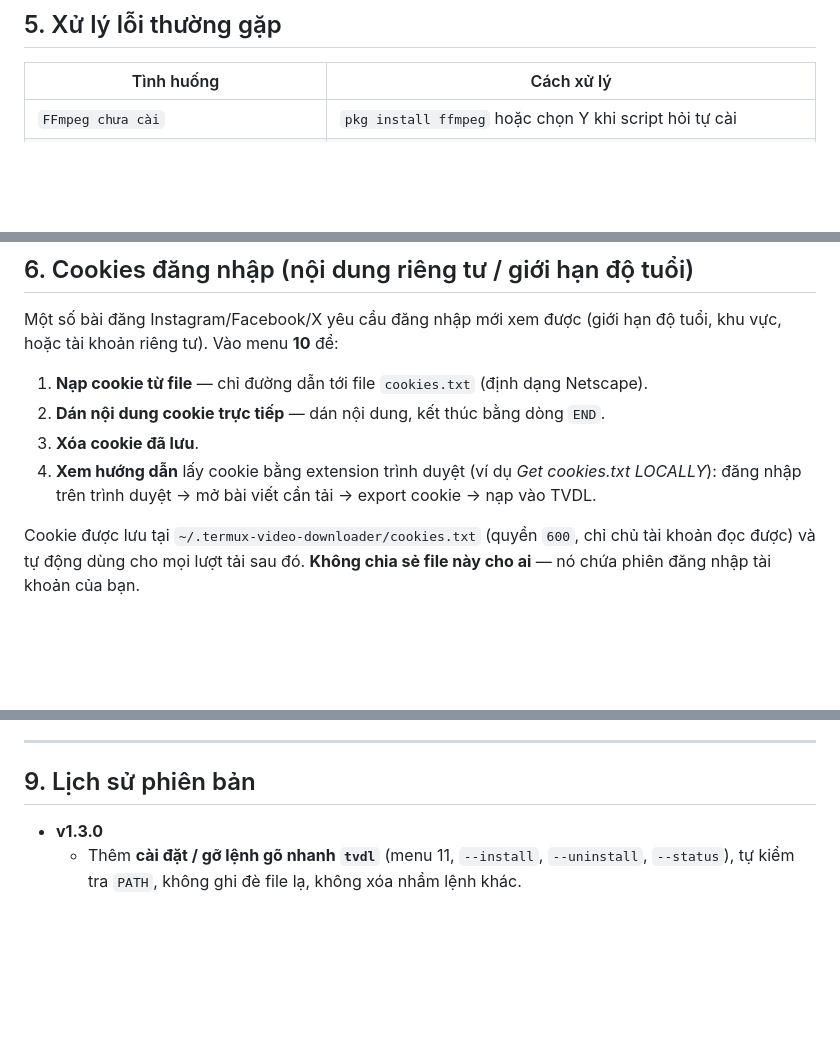
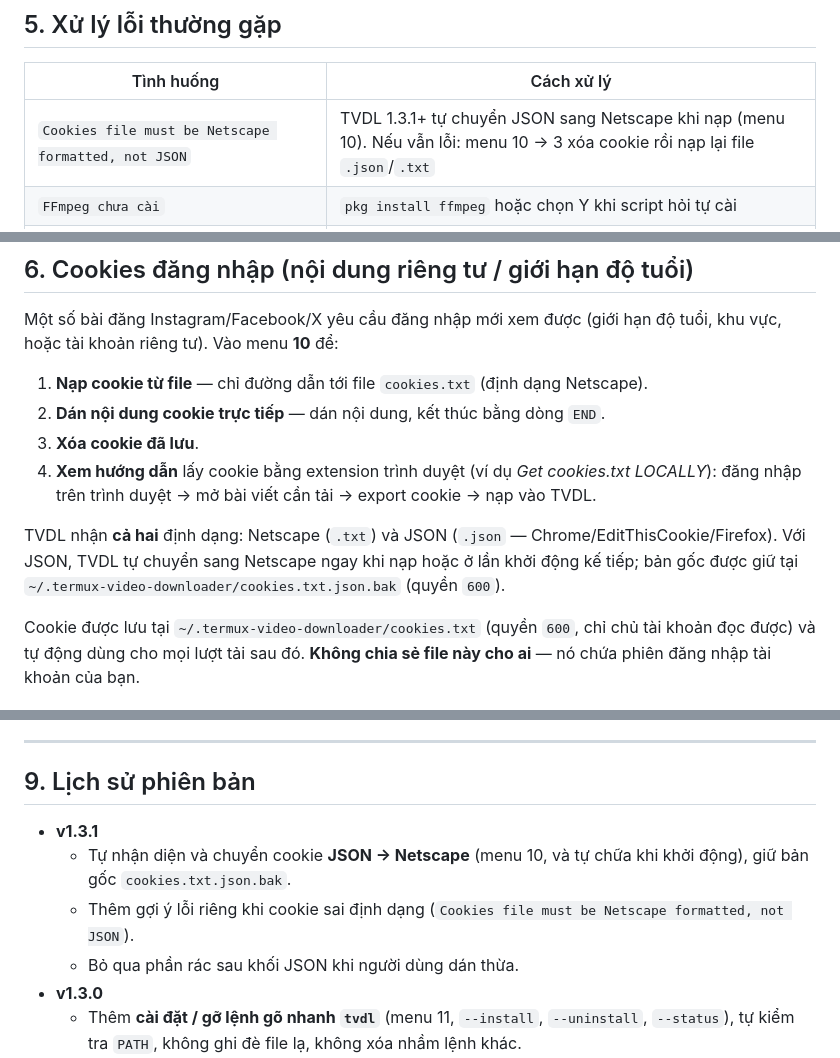
Before and after one commit to khahdihdz/tvdl, a Markdown page: README.md, 3 parts joined by grey strips. GitHub-like rendering; blank space fills up the shorter version.

Commit message:
docs(v1.3.1): cookie JSON tự chuyển Netscape

```diff
--- a/README.md
+++ b/README.md
@@ -176,6 +176,7 @@ Các nền tảng thường xuyên thay đổi cơ chế, nên nếu tải lỗi
 
 | Tình huống | Cách xử lý |
 |---|---|
+| `Cookies file must be Netscape formatted, not JSON` | TVDL 1.3.1+ tự chuyển JSON sang Netscape khi nạp (menu 10). Nếu vẫn lỗi: menu 10 → 3 xóa cookie rồi nạp lại file `.json`/`.txt` |
 | `FFmpeg chưa cài` | `pkg install ffmpeg` hoặc chọn Y khi script hỏi tự cài |
 | Video/bài đăng riêng tư / yêu cầu đăng nhập (`not available to everyone`, `login required`...) | Nạp cookie tài khoản của bạn qua menu **10** rồi thử lại |
 | Facebook/Instagram giới hạn khu vực / thay đổi cơ chế | Kiểm tra lại URL, thử video khác, hoặc cập nhật yt-dlp |
@@ -199,6 +200,8 @@ Một số bài đăng Instagram/Facebook/X yêu cầu đăng nhập mới xem
 2. **Dán nội dung cookie trực tiếp** — dán nội dung, kết thúc bằng dòng `END`.
 3. **Xóa cookie đã lưu**.
 4. **Xem hướng dẫn** lấy cookie bằng extension trình duyệt (ví dụ *Get cookies.txt LOCALLY*): đăng nhập trên trình duyệt → mở bài viết cần tải → export cookie → nạp vào TVDL.
+
+TVDL nhận **cả hai** định dạng: Netscape (`.txt`) và JSON (`.json` — Chrome/EditThisCookie/Firefox). Với JSON, TVDL tự chuyển sang Netscape ngay khi nạp hoặc ở lần khởi động kế tiếp; bản gốc được giữ tại `~/.termux-video-downloader/cookies.txt.json.bak` (quyền `600`).
 
 Cookie được lưu tại `~/.termux-video-downloader/cookies.txt` (quyền `600`, chỉ chủ tài khoản đọc được) và tự động dùng cho mọi lượt tải sau đó. **Không chia sẻ file này cho ai** — nó chứa phiên đăng nhập tài khoản của bạn.
 
@@ -226,6 +229,10 @@ Cookie được lưu tại `~/.termux-video-downloader/cookies.txt` (quyền `60
 
 ## 9. Lịch sử phiên bản
 
+- **v1.3.1**
+  - Tự nhận diện và chuyển cookie **JSON → Netscape** (menu 10, và tự chữa khi khởi động), giữ bản gốc `cookies.txt.json.bak`.
+  - Thêm gợi ý lỗi riêng khi cookie sai định dạng (`Cookies file must be Netscape formatted, not JSON`).
+  - Bỏ qua phần rác sau khối JSON khi người dùng dán thừa.
 - **v1.3.0**
   - Thêm **cài đặt / gỡ lệnh gõ nhanh `tvdl`** (menu 11, `--install`, `--uninstall`, `--status`), tự kiểm tra `PATH`, không ghi đè file lạ, không xóa nhầm lệnh khác.
   - Thêm **tự cập nhật TVDL** từ GitHub (`--update` / menu 11 → 4), có kiểm tra cú pháp, sao lưu bản cũ và đồng bộ lệnh đã cài.
```
